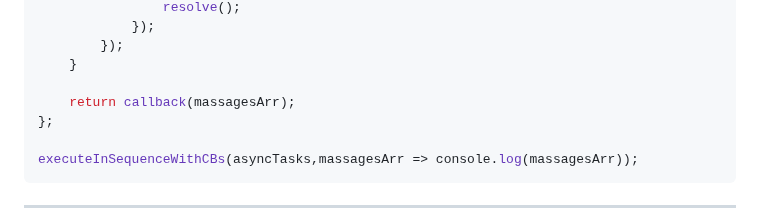
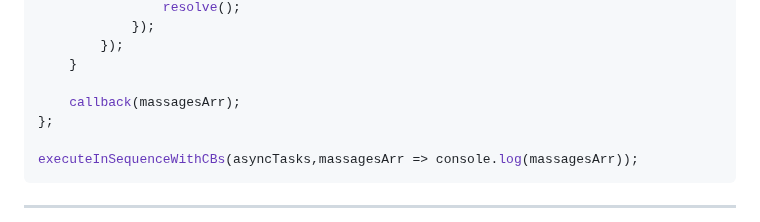
Before and after one commit to aya-thafer2/Mastering-JavaScript-in-20-Days, a Markdown page: Day9.md, the part around the change. GitHub-like rendering.

```diff
--- a/Day9.md
+++ b/Day9.md
@@ -261,7 +261,7 @@ const executeInSequenceWithCBs = async (tasks, callback) => {
         });
     }
 
-    return callback(massagesArr);
+    callback(massagesArr);
 };
 
 executeInSequenceWithCBs(asyncTasks,massagesArr => console.log(massagesArr));
```
